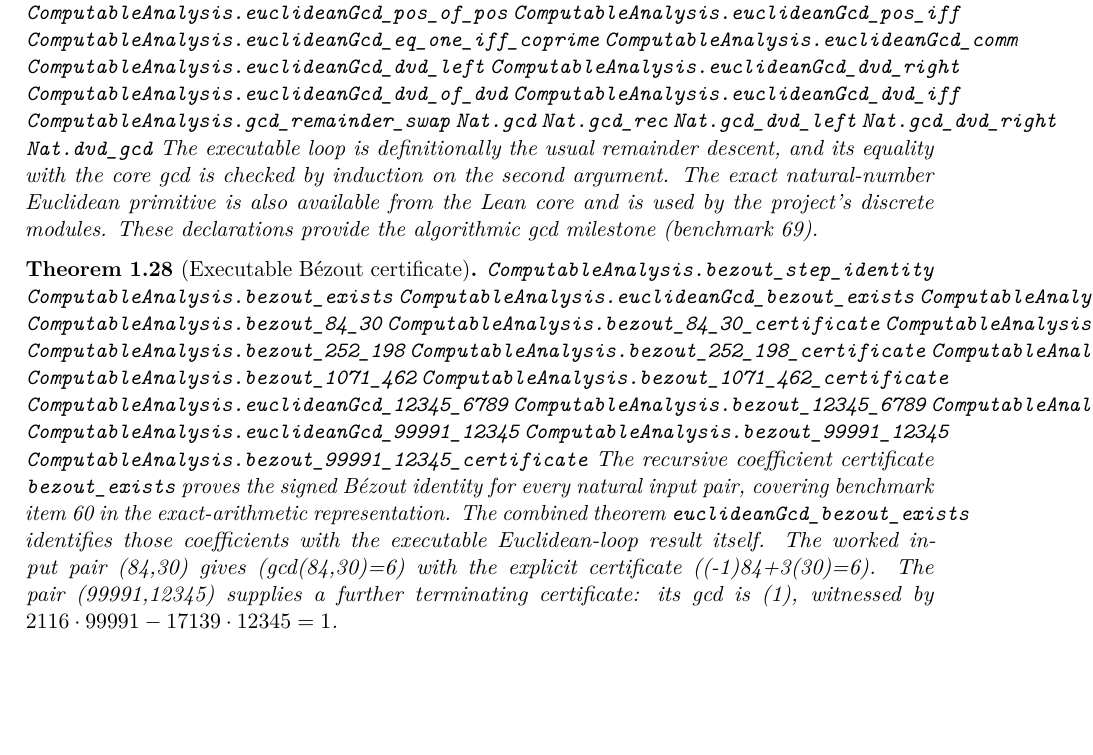
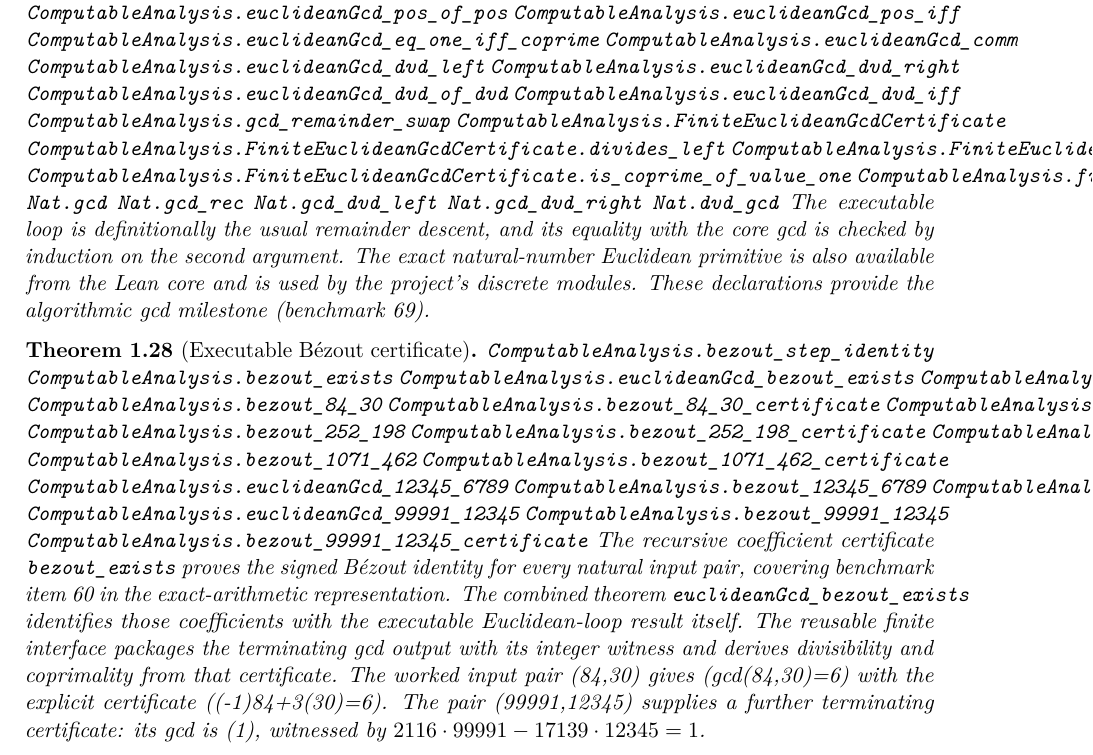
Before and after one commit to liuyao12/computable-analysis, a LaTeX thesis (blueprint/src/web.tex, which reads blueprint/src/01-foundations.tex): part of page 19 of 39, cut so that both start at the same text, the shorter picture padded with empty space. Compiled offline with pdfLaTeX.

Commit message:
Link executable gcd certificate

```diff
--- a/blueprint/src/01-foundations.tex
+++ b/blueprint/src/01-foundations.tex
@@ -868,6 +868,11 @@
 \lean{ComputableAnalysis.euclideanGcd_dvd_of_dvd}
 \lean{ComputableAnalysis.euclideanGcd_dvd_iff}
 \lean{ComputableAnalysis.gcd_remainder_swap}
+\lean{ComputableAnalysis.FiniteEuclideanGcdCertificate}
+\lean{ComputableAnalysis.FiniteEuclideanGcdCertificate.divides_left}
+\lean{ComputableAnalysis.FiniteEuclideanGcdCertificate.divides_right}
+\lean{ComputableAnalysis.FiniteEuclideanGcdCertificate.is_coprime_of_value_one}
+\lean{ComputableAnalysis.finiteEuclideanGcdCertificate}
 \lean{Nat.gcd}
 \lean{Nat.gcd_rec}
 \lean{Nat.gcd_dvd_left}
@@ -907,6 +912,8 @@
 exact-arithmetic representation.  The combined theorem
 \texttt{euclideanGcd\_bezout\_exists} identifies those coefficients with the
 executable Euclidean-loop result itself.
+The reusable finite interface packages the terminating gcd output with its
+integer witness and derives divisibility and coprimality from that certificate.
 The worked input pair (84,30) gives (gcd(84,30)=6) with the explicit
 certificate ((-1)84+3(30)=6).
 The pair (99991,12345) supplies a further terminating certificate: its gcd is
```
Also changed, not shown: 1 other file.
